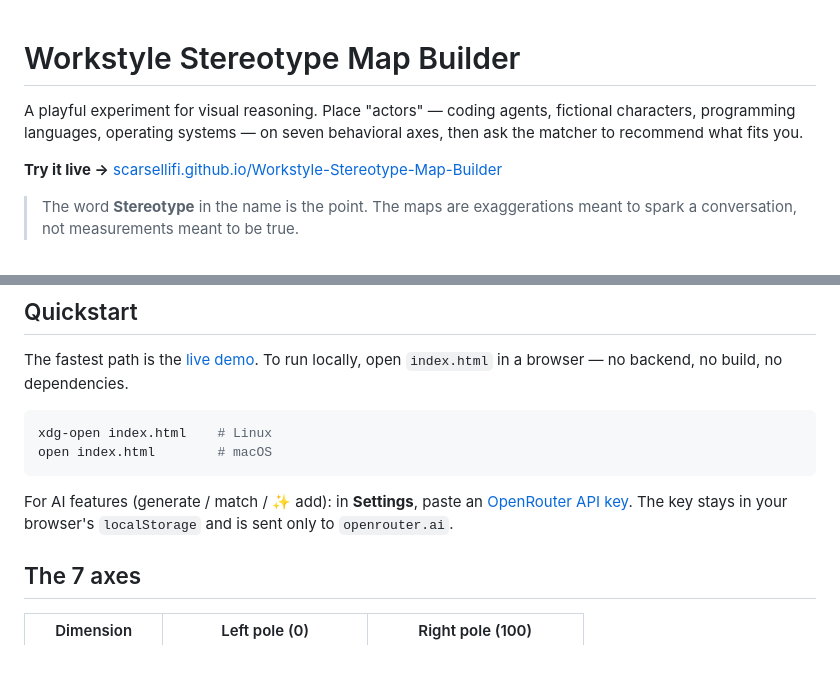
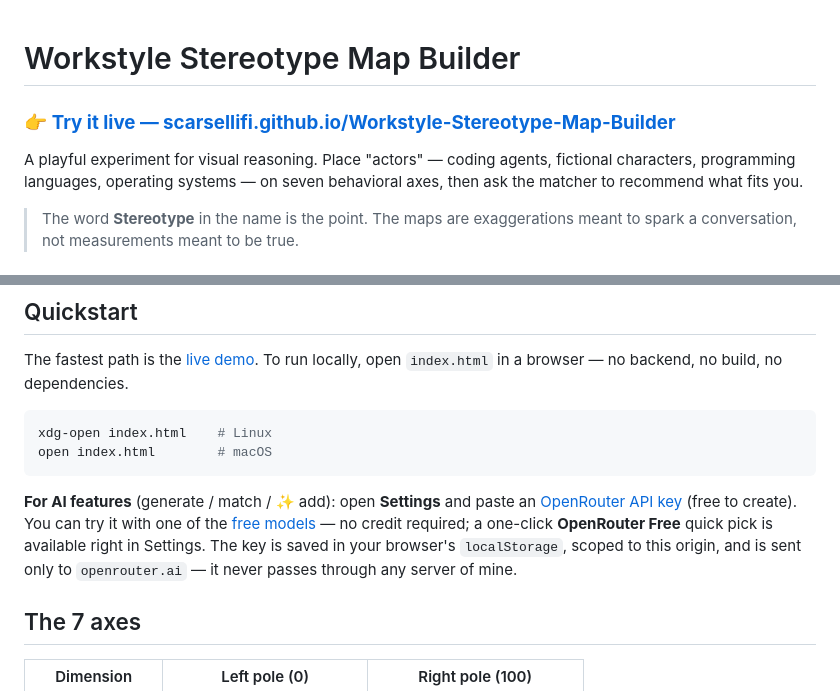
Before and after one commit to scarsellifi/Workstyle-Stereotype-Map-Builder, a Markdown page: README.md, 2 parts joined by grey strips. Drawn GitHub-style; blank space fills up the shorter version.

Commit message:
Promote live demo link and surface the free-model quick pick in README
Move the live-demo URL right under the title so it's the first thing
visitors see, and rewrite the AI-features blurb to point at the free
OpenRouter models and the one-click Settings quick pick.

Co-Authored-By: Claude Opus 4.7 (1M context) <noreply@anthropic.com>

````diff
--- a/README.md
+++ b/README.md
@@ -1,8 +1,8 @@
 # Workstyle Stereotype Map Builder
 
+### 👉 [**Try it live — scarsellifi.github.io/Workstyle-Stereotype-Map-Builder**](https://scarsellifi.github.io/Workstyle-Stereotype-Map-Builder/)
+
 A playful experiment for visual reasoning. Place "actors" — coding agents, fictional characters, programming languages, operating systems — on seven behavioral axes, then ask the matcher to recommend what fits you.
-
-**Try it live →** [scarsellifi.github.io/Workstyle-Stereotype-Map-Builder](https://scarsellifi.github.io/Workstyle-Stereotype-Map-Builder/)
 
 > The word **Stereotype** in the name is the point. The maps are exaggerations meant to spark a conversation, not measurements meant to be true.
 
@@ -22,7 +22,7 @@ xdg-open index.html    # Linux
 open index.html        # macOS
 ```
 
-For AI features (generate / match / ✨ add): in **Settings**, paste an [OpenRouter API key](https://openrouter.ai/keys). The key stays in your browser's `localStorage` and is sent only to `openrouter.ai`.
+**For AI features** (generate / match / ✨ add): open **Settings** and paste an [OpenRouter API key](https://openrouter.ai/keys) (free to create). You can try it with one of the [free models](https://openrouter.ai/models?max_price=0) — no credit required; a one-click **OpenRouter Free** quick pick is available right in Settings. The key is saved in your browser's `localStorage`, scoped to this origin, and is sent only to `openrouter.ai` — it never passes through any server of mine.
 
 ## The 7 axes
 
````
